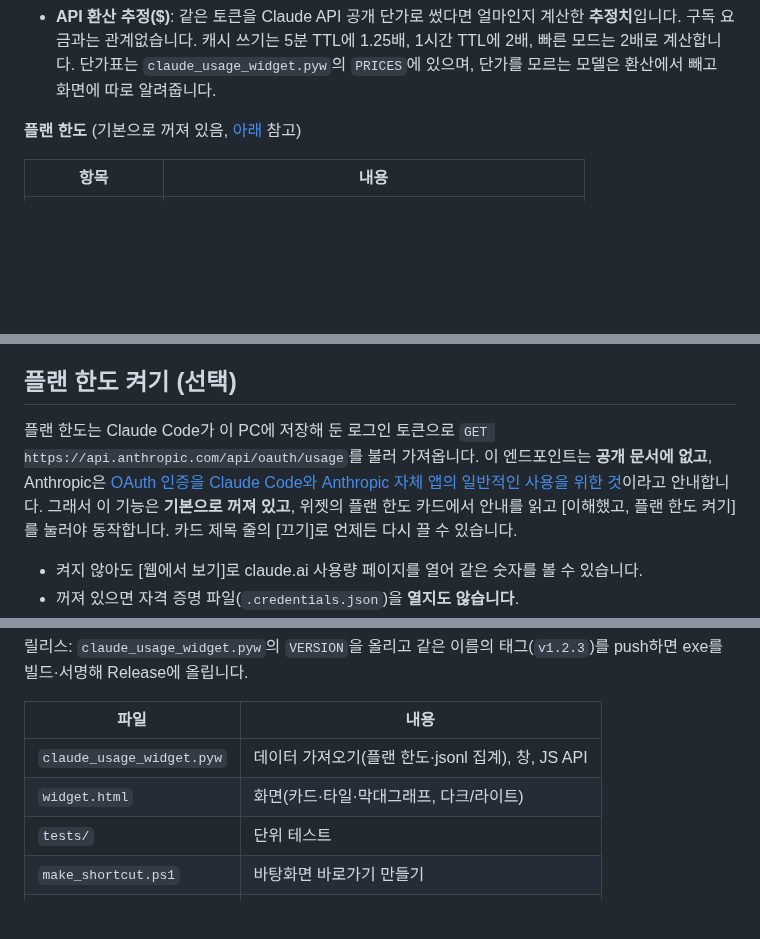
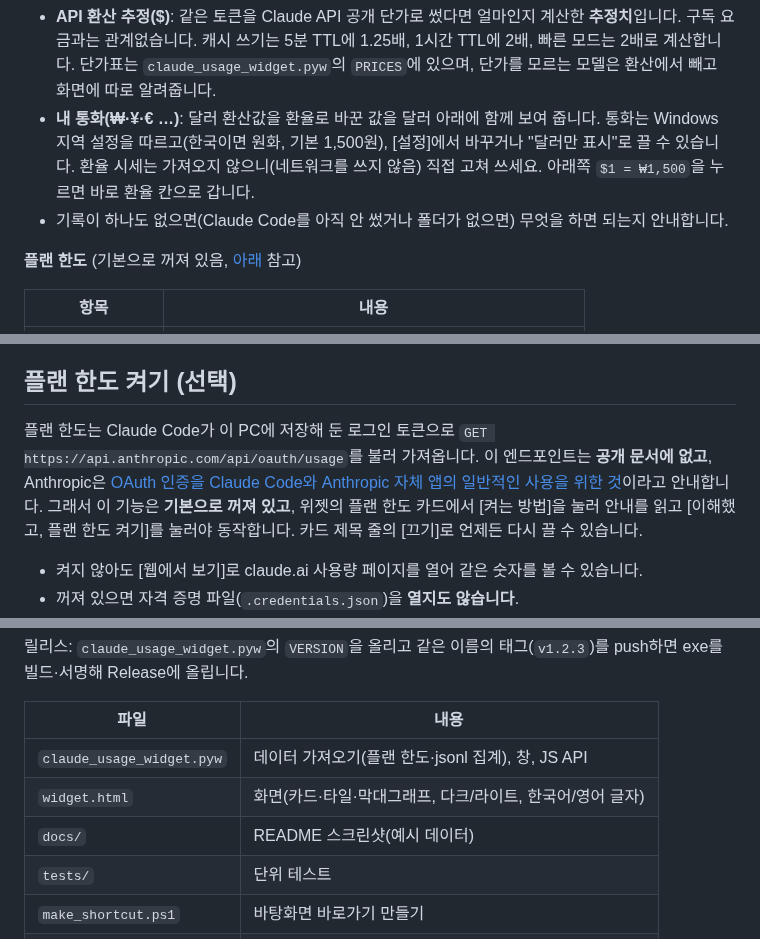
Before and after one commit to weniv/claude-usage-widget, a Markdown page: README.md, 3 parts joined by grey strips. Drawn GitHub-style; blank space fills up the shorter version.

```diff
--- a/README.md
+++ b/README.md
@@ -20,4 +31,6 @@ Windows 바탕화면에 띄워 두는 작은 창(420px)입니다. **이 PC에서
 - **API 환산 추정($)**: 같은 토큰을 Claude API 공개 단가로 썼다면 얼마인지 계산한 **추정치**입니다. 구독 요금과는 관계없습니다. 캐시 쓰기는 5분 TTL에 1.25배, 1시간 TTL에 2배, 빠른 모드는 2배로 계산합니다. 단가표는 `claude_usage_widget.pyw`의 `PRICES`에 있으며, 단가를 모르는 모델은 환산에서 빼고 화면에 따로 알려줍니다.
+- **내 통화(₩·¥·€ …)**: 달러 환산값을 환율로 바꾼 값을 달러 아래에 함께 보여 줍니다. 통화는 Windows 지역 설정을 따르고(한국이면 원화, 기본 1,500원), [설정]에서 바꾸거나 "달러만 표시"로 끌 수 있습니다. 환율 시세는 가져오지 않으니(네트워크를 쓰지 않음) 직접 고쳐 쓰세요. 아래쪽 `$1 = ₩1,500`을 누르면 바로 환율 칸으로 갑니다.
+- 기록이 하나도 없으면(Claude Code를 아직 안 썼거나 폴더가 없으면) 무엇을 하면 되는지 안내합니다.
 
 **플랜 한도** (기본으로 꺼져 있음, [아래](#플랜-한도-켜기-선택) 참고)
 
@@ -82,7 +99,7 @@ powershell -ExecutionPolicy Bypass -File .\build_exe.ps1
 
 ## 플랜 한도 켜기 (선택)
 
-플랜 한도는 Claude Code가 이 PC에 저장해 둔 로그인 토큰으로 `GET https://api.anthropic.com/api/oauth/usage`를 불러 가져옵니다. 이 엔드포인트는 **공개 문서에 없고**, Anthropic은 [OAuth 인증을 Claude Code와 Anthropic 자체 앱의 일반적인 사용을 위한 것](https://code.claude.com/docs/en/legal-and-compliance#authentication-and-credential-use)이라고 안내합니다. 그래서 이 기능은 **기본으로 꺼져 있고**, 위젯의 플랜 한도 카드에서 안내를 읽고 [이해했고, 플랜 한도 켜기]를 눌러야 동작합니다. 카드 제목 줄의 [끄기]로 언제든 다시 끌 수 있습니다.
+플랜 한도는 Claude Code가 이 PC에 저장해 둔 로그인 토큰으로 `GET https://api.anthropic.com/api/oauth/usage`를 불러 가져옵니다. 이 엔드포인트는 **공개 문서에 없고**, Anthropic은 [OAuth 인증을 Claude Code와 Anthropic 자체 앱의 일반적인 사용을 위한 것](https://code.claude.com/docs/en/legal-and-compliance#authentication-and-credential-use)이라고 안내합니다. 그래서 이 기능은 **기본으로 꺼져 있고**, 위젯의 플랜 한도 카드에서 [켜는 방법]을 눌러 안내를 읽고 [이해했고, 플랜 한도 켜기]를 눌러야 동작합니다. 카드 제목 줄의 [끄기]로 언제든 다시 끌 수 있습니다.
 
 - 켜지 않아도 [웹에서 보기]로 claude.ai 사용량 페이지를 열어 같은 숫자를 볼 수 있습니다.
 - 꺼져 있으면 자격 증명 파일(`.credentials.json`)을 **열지도 않습니다**.
@@ -136,7 +153,8 @@ python -m unittest discover -s tests -v
 | 파일 | 내용 |
 |---|---|
 | `claude_usage_widget.pyw` | 데이터 가져오기(플랜 한도·jsonl 집계), 창, JS API |
-| `widget.html` | 화면(카드·타일·막대그래프, 다크/라이트) |
+| `widget.html` | 화면(카드·타일·막대그래프, 다크/라이트, 한국어/영어 글자) |
+| `docs/` | README 스크린샷(예시 데이터) |
 | `tests/` | 단위 테스트 |
 | `make_shortcut.ps1` | 바탕화면 바로가기 만들기 |
 | `build_exe.ps1` | PyInstaller exe 빌드 |
```
Also changed, not shown: other parts of README.md (+25 -8 lines), docs/periods.gif (added), docs/screenshot-en.png (added), docs/screenshot-ko.png (added), 3 other files.
